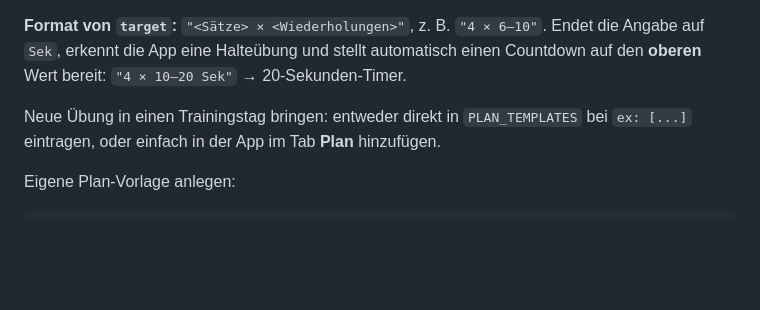
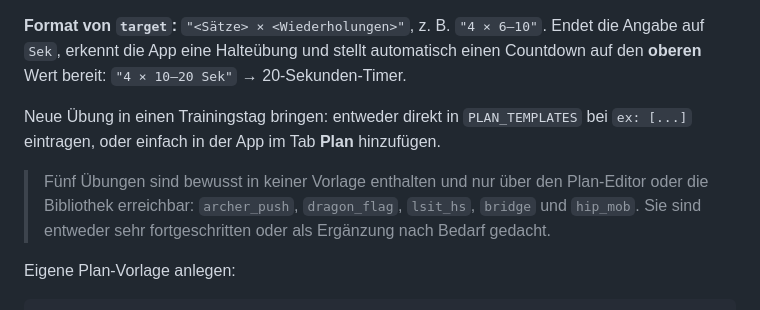
Before and after one commit to kaveyro/calisthenics, a Markdown page: README.md, the part around the change. Rendered like a GitHub page; blank space fills up the shorter version.

Commit message:
docs: Uebungen ohne Vorlagen-Zuordnung dokumentieren
archer_push, dragon_flag, lsit_hs, bridge und hip_mob sind in keiner
Plan-Vorlage enthalten und nur ueber Bibliothek oder Plan-Editor
erreichbar. Das war bisher nirgends erwaehnt und sah nach einer Luecke aus.

Co-Authored-By: Claude Opus 5 <noreply@anthropic.com>

````diff
--- a/README.md
+++ b/README.md
@@ -155,6 +155,8 @@ Endet die Angabe auf `Sek`, erkennt die App eine Halteübung und stellt automati
 
 Neue Übung in einen Trainingstag bringen: entweder direkt in `PLAN_TEMPLATES` bei `ex: [...]` eintragen, oder einfach in der App im Tab **Plan** hinzufügen.
 
+> Fünf Übungen sind bewusst in keiner Vorlage enthalten und nur über den Plan-Editor oder die Bibliothek erreichbar: `archer_push`, `dragon_flag`, `lsit_hs`, `bridge` und `hip_mob`. Sie sind entweder sehr fortgeschritten oder als Ergänzung nach Bedarf gedacht.
+
 Eigene Plan-Vorlage anlegen:
 
 ```js
````
